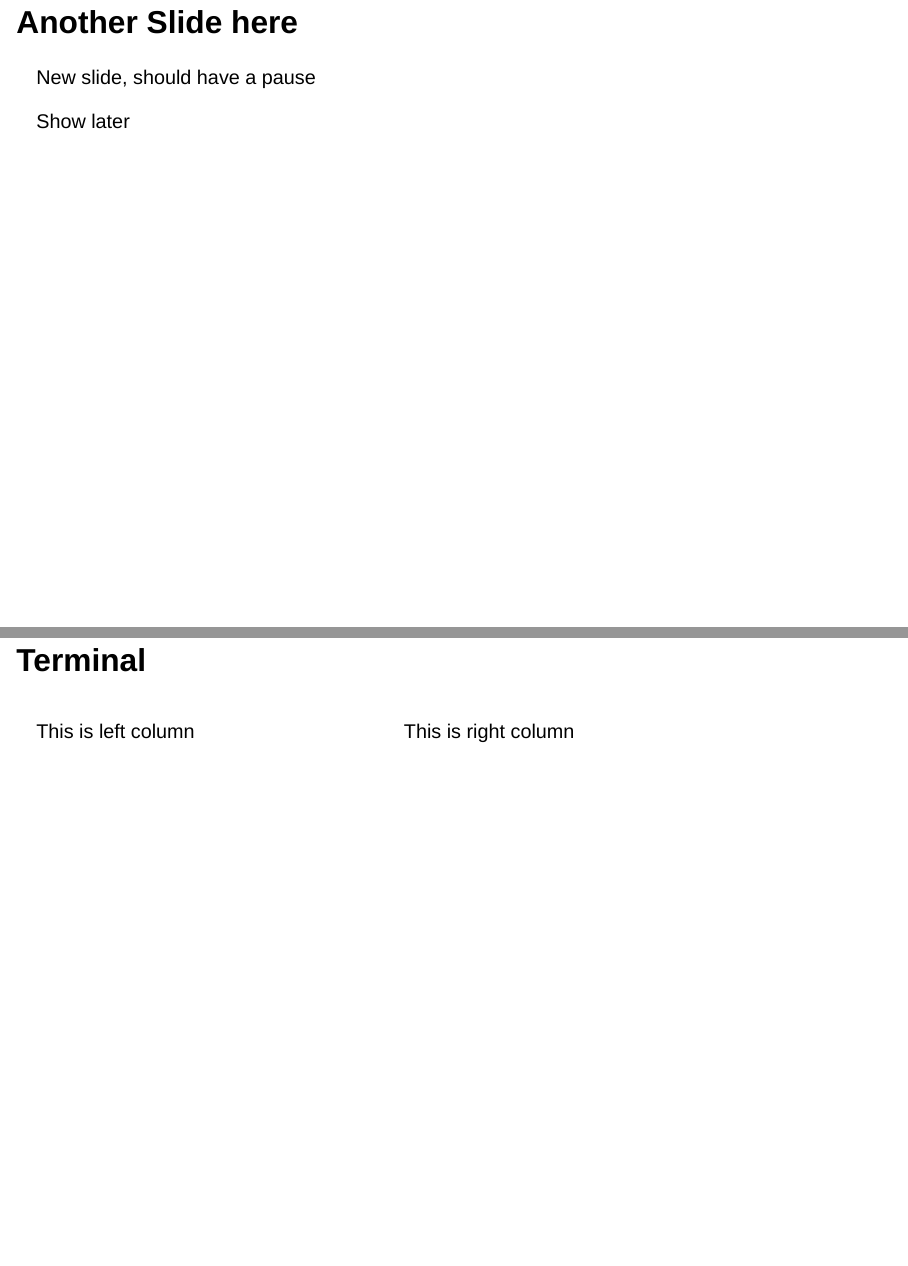
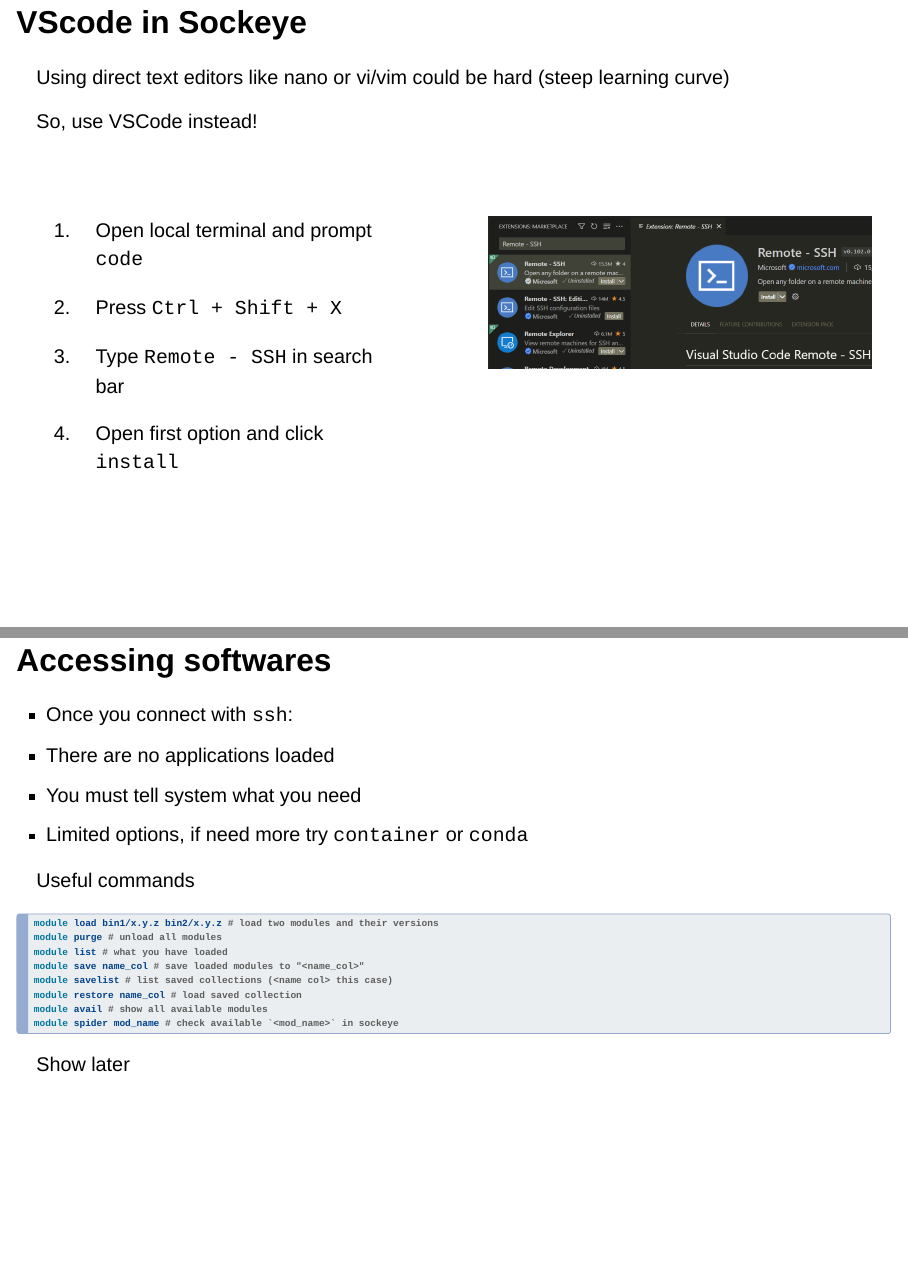
Before and after one commit to tonyliang19/arc-sockeye-quarto, a Quarto document (index.qmd): pages 13 and 14 of 16 before the commit and pages 13 and 14 of 17 after it, joined at a grey line. Rendered offline with R 4.5, knitr and Pandoc in place of Quarto, with nearby package versions; drawn as Slidy slides in place of the format the file asks for.

Commit message:
added to access modules

````diff
--- a/index.qmd
+++ b/index.qmd
@@ -335,9 +338,90 @@
 Remember that `read/write` access matters! You clearly don't want to spend hours fitting models, but failed to write any results, cause you forgot to specify it to be the **scratch** directory.
 
 :::
-## Another Slide here
 
-New slide, should have a pause
+## VScode in Sockeye
+
+Using direct text editors like [nano]{.secondary} or [vi/vim]{.secondary} could be hard (steep learning curve)
+
+So, use VSCode instead!
+
+<br>
+
+. . .
+
+:::: {.columns}
+
+::: {.column width="50%"}
+
+1. Open local terminal and prompt `code`
+
+2. Press `Ctrl + Shift + X`
+
+3. Type `Remote - SSH` in search bar
+
+4. Open first option and click `install`
+
+:::
+
+::: {.column width="50%"}
+
+![](materials/img/ssh-install.png)
+
+:::
+
+::::
+
+## Accessing softwares
+
+<!-- :::: {.columns}
+
+::: {.column width="30%"} -->
+
+- Once you connect with `ssh`:
+- There are no applications loaded
+- You must tell system what you need
+- Limited options, if need more try `container` or `conda`
+<!--
+::: -->
+
+<!-- ::: {.column width="70%"}
+
+Compare the difference of these two:
+
+```{bash}
+#| code-line-numbers: "|2|4"
+#| eval:  false
+#| echo:  true
+# Try this and see what it gives you
+module load gcc/7.5.0 python/3.7.10 && python --version
+# Try this and see what it gives you
+module purge && python --version
+```
+
+::: -->
+
+<!-- :::: -->
+
+. . .
+
+[Useful commands]{.secondary}
+
+```{bash}
+#| code-line-numbers: "|1|3|7|8|1,3,7,8"
+#| code-fold: true
+#| code-summary: "Show code"
+#| eval: false
+#| echo: true
+
+module load bin1/x.y.z bin2/x.y.z # load two modules and their versions
+module purge # unload all modules
+module list # what you have loaded
+module save name_col # save loaded modules to "<name_col>"
+module savelist # list saved collections (<name col> this case)
+module restore name_col # load saved collection
+module avail # show all available modules
+module spider mod_name # check available `<mod_name>` in sockeye
+```
 
 <!---
 space matters here ". . ."
````
Also changed, not shown: index.qmd (3 more changed lines).
